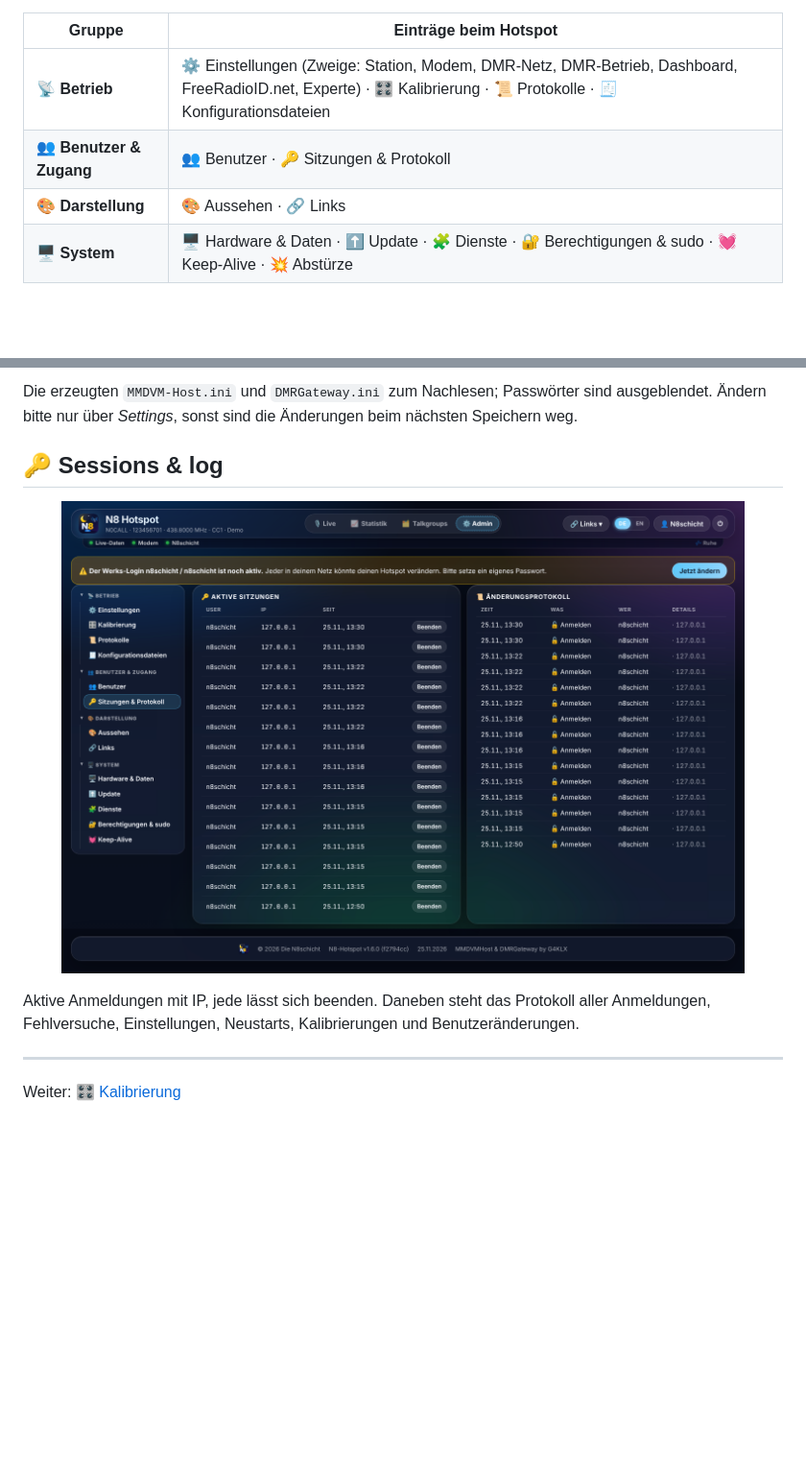
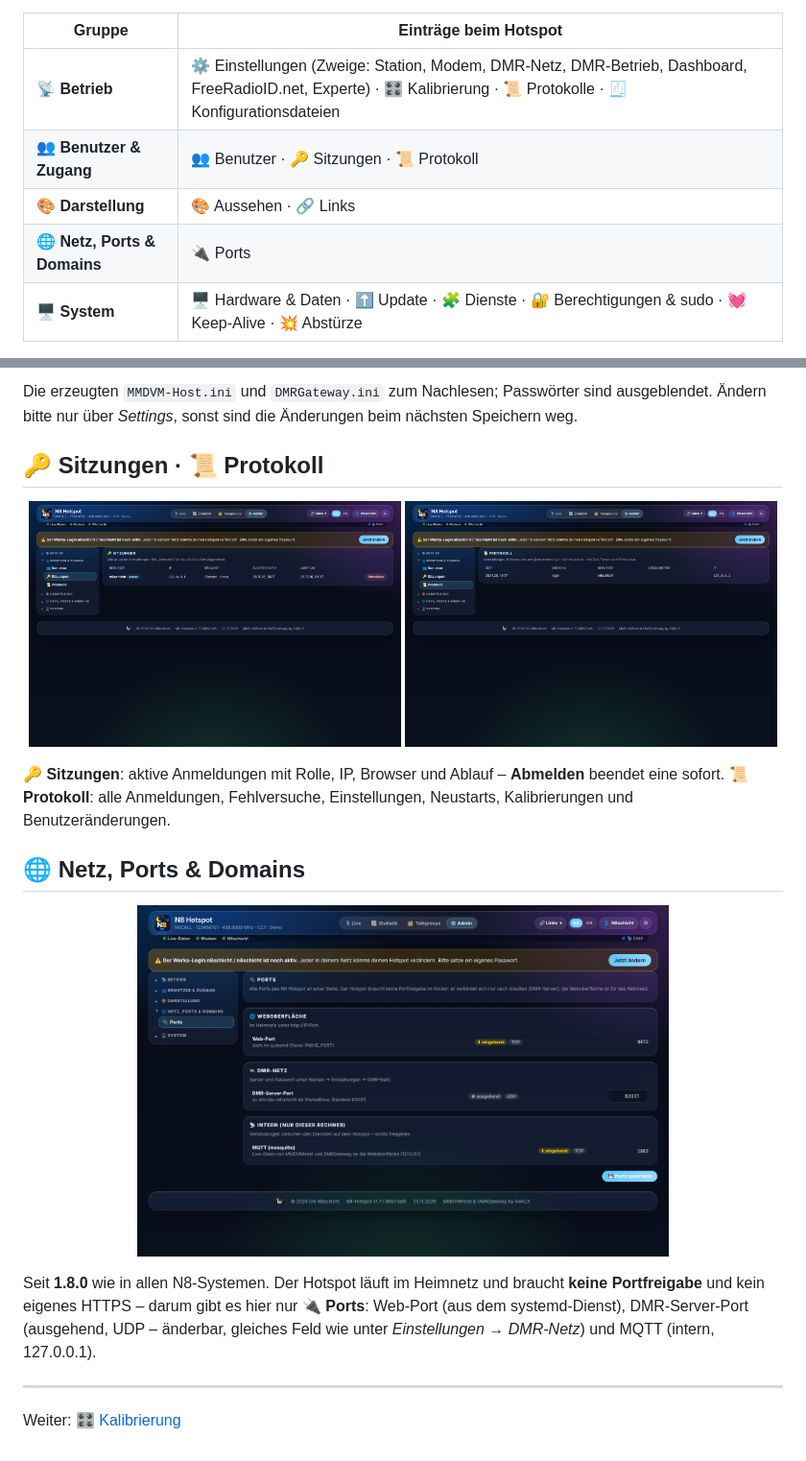
Before and after one commit to dhartmann1979/N8-HotSpot, a Markdown page: docs/de/adminbereich.md, 2 parts joined by grey strips. Shown at 96% size. Rendered like a GitHub page; pictures changed too: docs/images/admin-audit.png, docs/images/admin-ports.png (added), docs/images/admin-sessions.png (added); blank space fills up the shorter version.

```diff
--- a/docs/de/adminbereich.md
+++ b/docs/de/adminbereich.md
@@ -14,8 +14,9 @@ mit denselben Gruppen in derselben Reihenfolge:
 | Gruppe | Einträge beim Hotspot |
 |---|---|
 | 📡 **Betrieb** | ⚙️ Einstellungen (Zweige: Station, Modem, DMR-Netz, DMR-Betrieb, Dashboard, FreeRadioID.net, Experte) · 🎛️ Kalibrierung · 📜 Protokolle · 🧾 Konfigurationsdateien |
-| 👥 **Benutzer & Zugang** | 👥 Benutzer · 🔑 Sitzungen & Protokoll |
+| 👥 **Benutzer & Zugang** | 👥 Benutzer · 🔑 Sitzungen · 📜 Protokoll |
 | 🎨 **Darstellung** | 🎨 Aussehen · 🔗 Links |
+| 🌐 **Netz, Ports & Domains** | 🔌 Ports |
 | 🖥️ **System** | 🖥️ Hardware & Daten · ⬆️ Update · 🧩 Dienste · 🔐 Berechtigungen & sudo · 💓 Keep-Alive · 💥 Abstürze |
 
 Alle Gruppen sind **anfangs zugeklappt** – offen ist nur die Gruppe der gerade gewählten Seite; ein Klick auf eine Gruppe klappt sie auf (gemerkt bis zum Schließen des Browser-Tabs). Seit 1.6.2 hängen die Abschnitte der Einstellungen als Zweige darunter – ein Zweig zeigt nur diesen Abschnitt in voller Breite. Auf dem Handy wird das Menü zu einer Leiste
@@ -206,11 +209,20 @@ Das Live-Log von MMDVMHost und DMRGateway (über MQTT), filterbar. Warnungen sin
 
 Die erzeugten `MMDVM-Host.ini` und `DMRGateway.ini` zum Nachlesen; Passwörter sind ausgeblendet. Ändern bitte nur über *Settings*, sonst sind die Änderungen beim nächsten Speichern weg.
 
-## 🔑 Sessions & log
+## 🔑 Sitzungen · 📜 Protokoll
 
-<p align="center"><img src="../images/admin-audit.png" alt="Sitzungen und Protokoll" width="90%"></p>
+<p align="center"><img src="../images/admin-sessions.png" alt="Sitzungen" width="49%"> <img src="../images/admin-audit.png" alt="Protokoll" width="49%"></p>
 
-Aktive Anmeldungen mit IP, jede lässt sich beenden. Daneben steht das Protokoll aller Anmeldungen, Fehlversuche, Einstellungen, Neustarts, Kalibrierungen und Benutzeränderungen.
+**🔑 Sitzungen**: aktive Anmeldungen mit Rolle, IP, Browser und Ablauf – **Abmelden** beendet eine sofort. **📜 Protokoll**: alle
+Anmeldungen, Fehlversuche, Einstellungen, Neustarts, Kalibrierungen und Benutzeränderungen.
+
+## 🌐 Netz, Ports & Domains
+
+<p align="center"><img src="../images/admin-ports.png" alt="Ports" width="70%"></p>
+
+Seit **1.8.0** wie in allen N8-Systemen. Der Hotspot läuft im Heimnetz und braucht **keine Portfreigabe** und kein eigenes HTTPS –
+darum gibt es hier nur **🔌 Ports**: Web-Port (aus dem systemd-Dienst), DMR-Server-Port (ausgehend, UDP – änderbar, gleiches Feld wie
+unter *Einstellungen → DMR-Netz*) und MQTT (intern, 127.0.0.1).
 
 ---
 
```
Also changed, not shown: other parts of docs/de/adminbereich.md (+3 -1 lines), CHANGELOG.md (+14 -0 lines), docs/images/admin-users.png, 8 other files.
